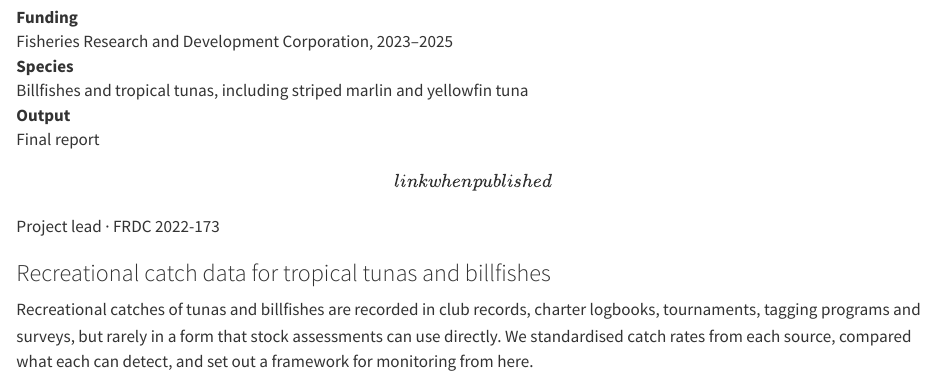
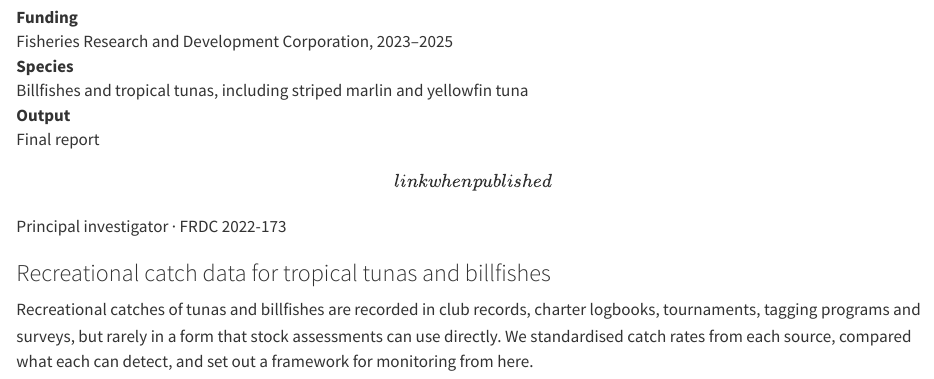
Before and after one commit to bwwolfe/pelagicmovement, a Quarto document (research.qmd): the page in a window 1100 px wide, from 2680 px down. Rendered offline with R 4.5, knitr and Pandoc in place of Quarto, with nearby package versions.

Commit message:
Restore principal investigator on the FRDC project
Co-Authored-By: Claude Opus 5.5 <noreply@anthropic.com>
Claude-Session: https://claude.ai/code/session_014s3Kuqqkq58VguHeJmgRYu

```diff
--- a/research.qmd
+++ b/research.qmd
@@ -160,7 +160,7 @@ Output
 :::
 
 ::: {.eyebrow}
-Project lead · FRDC 2022-173
+Principal investigator · FRDC 2022-173
 :::
 
 <h3>Recreational catch data for tropical tunas and billfishes</h3>
```
